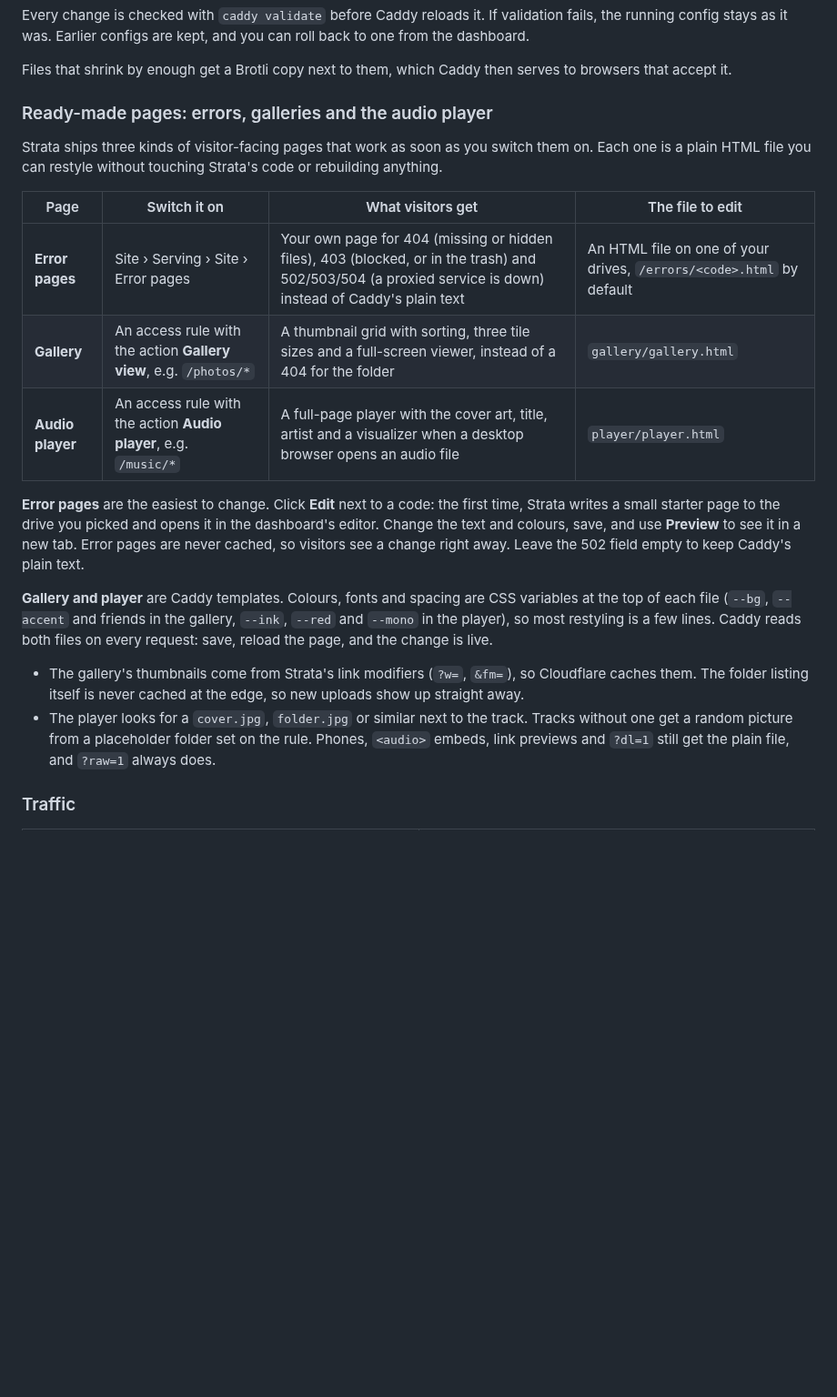
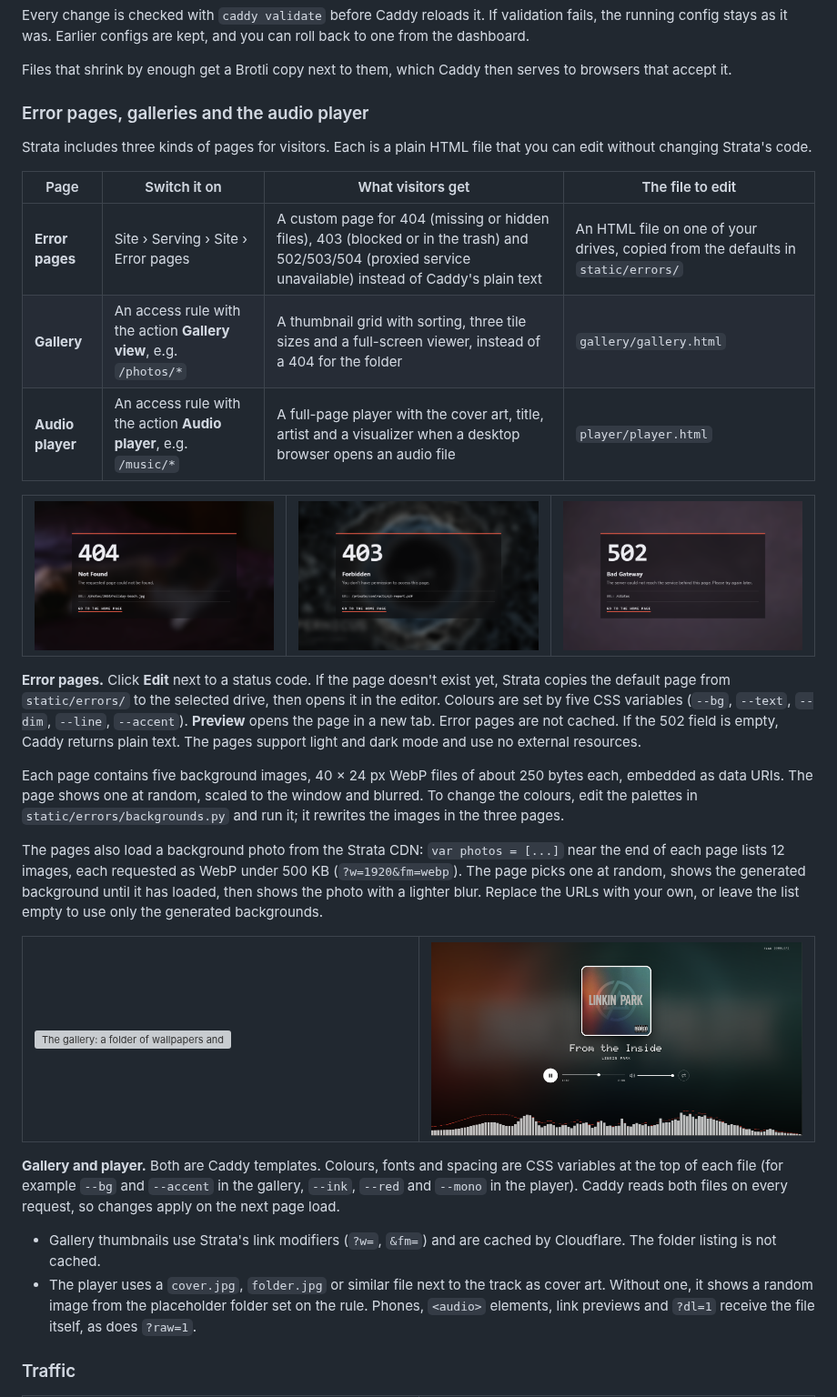
Before and after one commit to Sanedish/strata, a Markdown page: README.md, the part around the change. Shown at 91% size. GitHub-like rendering; pictures changed too: docs/images/error-403.png (added), docs/images/error-404.png (added), docs/images/error-502.png (added); blank space fills up the shorter version; grey boxes are pictures that could not be loaded.

Commit message:
Ready-made error pages with generated backgrounds and CDN photos; README screenshots for errors, gallery and player

```diff
--- a/README.md
+++ b/README.md
@@ -54,30 +54,55 @@ stays as it was. Earlier configs are kept, and you can roll back to one from the
 
 Files that shrink by enough get a Brotli copy next to them, which Caddy then serves to browsers that accept it.
 
-### Ready-made pages: errors, galleries and the audio player
+### Error pages, galleries and the audio player
 
-Strata ships three kinds of visitor-facing pages that work as soon as you switch them on. Each one is a plain HTML
-file you can restyle without touching Strata's code or rebuilding anything.
+Strata includes three kinds of pages for visitors. Each is a plain HTML file that you can edit without changing
+Strata's code.
 
 | Page | Switch it on | What visitors get | The file to edit |
 |---|---|---|---|
-| **Error pages** | Site › Serving › Site › Error pages | Your own page for 404 (missing or hidden files), 403 (blocked, or in the trash) and 502/503/504 (a proxied service is down) instead of Caddy's plain text | An HTML file on one of your drives, `/errors/<code>.html` by default |
+| **Error pages** | Site › Serving › Site › Error pages | A custom page for 404 (missing or hidden files), 403 (blocked or in the trash) and 502/503/504 (proxied service unavailable) instead of Caddy's plain text | An HTML file on one of your drives, copied from the defaults in `static/errors/` |
 | **Gallery** | An access rule with the action **Gallery view**, e.g. `/photos/*` | A thumbnail grid with sorting, three tile sizes and a full-screen viewer, instead of a 404 for the folder | `gallery/gallery.html` |
 | **Audio player** | An access rule with the action **Audio player**, e.g. `/music/*` | A full-page player with the cover art, title, artist and a visualizer when a desktop browser opens an audio file | `player/player.html` |
 
-**Error pages** are the easiest to change. Click **Edit** next to a code: the first time, Strata writes a small
-starter page to the drive you picked and opens it in the dashboard's editor. Change the text and colours, save, and
-use **Preview** to see it in a new tab. Error pages are never cached, so visitors see a change right away. Leave the
-502 field empty to keep Caddy's plain text.
+<table>
+<tr>
+<td width="33%"><img src="docs/images/error-404.png" alt="The 404 page: Not Found, the requested URL and a link to the home page"></td>
+<td width="33%"><img src="docs/images/error-403.png" alt="The 403 page: Forbidden"></td>
+<td width="33%"><img src="docs/images/error-502.png" alt="The 502 page: Bad Gateway"></td>
+</tr>
+</table>
 
-**Gallery and player** are Caddy templates. Colours, fonts and spacing are CSS variables at the top of each file
-(`--bg`, `--accent` and friends in the gallery, `--ink`, `--red` and `--mono` in the player), so most restyling is
-a few lines. Caddy reads both files on every request: save, reload the page, and the change is live.
-- The gallery's thumbnails come from Strata's link modifiers (`?w=`, `&fm=`), so Cloudflare caches them. The folder
-  listing itself is never cached at the edge, so new uploads show up straight away.
-- The player looks for a `cover.jpg`, `folder.jpg` or similar next to the track. Tracks without one get a random
-  picture from a placeholder folder set on the rule. Phones, `<audio>` embeds, link previews and `?dl=1` still get
-  the plain file, and `?raw=1` always does.
+**Error pages.** Click **Edit** next to a status code. If the page doesn't exist yet, Strata copies the default
+page from `static/errors/` to the selected drive, then opens it in the editor. Colours are set by five CSS variables
+(`--bg`, `--text`, `--dim`, `--line`, `--accent`). **Preview** opens the page in a new tab. Error pages are not
+cached. If the 502 field is empty, Caddy returns plain text. The pages support light and dark mode and use no
+external resources.
+
+Each page contains five background images, 40 × 24 px WebP files of about 250 bytes each, embedded as data URIs.
+The page shows one at random, scaled to the window and blurred. To change the colours, edit the palettes in
+`static/errors/backgrounds.py` and run it; it rewrites the images in the three pages.
+
+The pages also load a background photo from the Strata CDN: `var photos = [...]` near the end of each page lists
+12 images, each requested as WebP under 500 KB (`?w=1920&fm=webp`). The page picks one at random, shows the generated
+background until it has loaded, then shows the photo with a lighter blur. Replace the URLs with your own, or leave
+the list empty to use only the generated backgrounds.
+
+<table>
+<tr>
+<td width="50%"><img src="docs/images/gallery.png" alt="The gallery: a folder of wallpapers and videos as a thumbnail grid, with a filter, sorting by name, date or size, three tile sizes, fit and file names"></td>
+<td width="50%"><img src="docs/images/music.png" alt="The audio player: the album cover on a blurred background, title and artist, playback and volume controls, and a spectrum visualizer along the bottom"></td>
+</tr>
+</table>
+
+**Gallery and player.** Both are Caddy templates. Colours, fonts and spacing are CSS variables at the top of each
+file (for example `--bg` and `--accent` in the gallery, `--ink`, `--red` and `--mono` in the player). Caddy reads
+both files on every request, so changes apply on the next page load.
+- Gallery thumbnails use Strata's link modifiers (`?w=`, `&fm=`) and are cached by Cloudflare. The folder listing
+  is not cached.
+- The player uses a `cover.jpg`, `folder.jpg` or similar file next to the track as cover art. Without one, it
+  shows a random image from the placeholder folder set on the rule. Phones, `<audio>` elements, link previews and
+  `?dl=1` receive the file itself, as does `?raw=1`.
 
 ### Traffic
 
```
Also changed, not shown: 7 other files.
